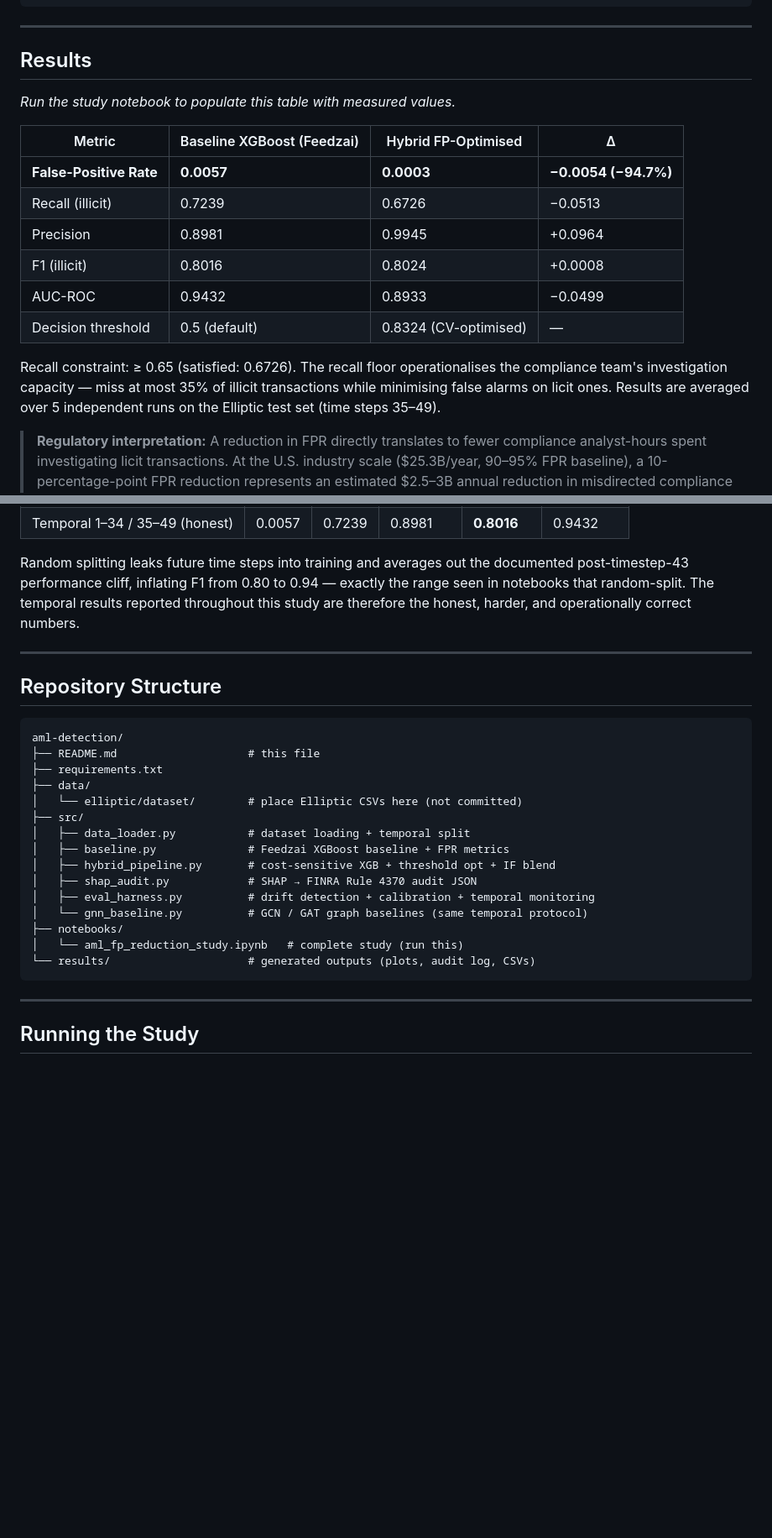
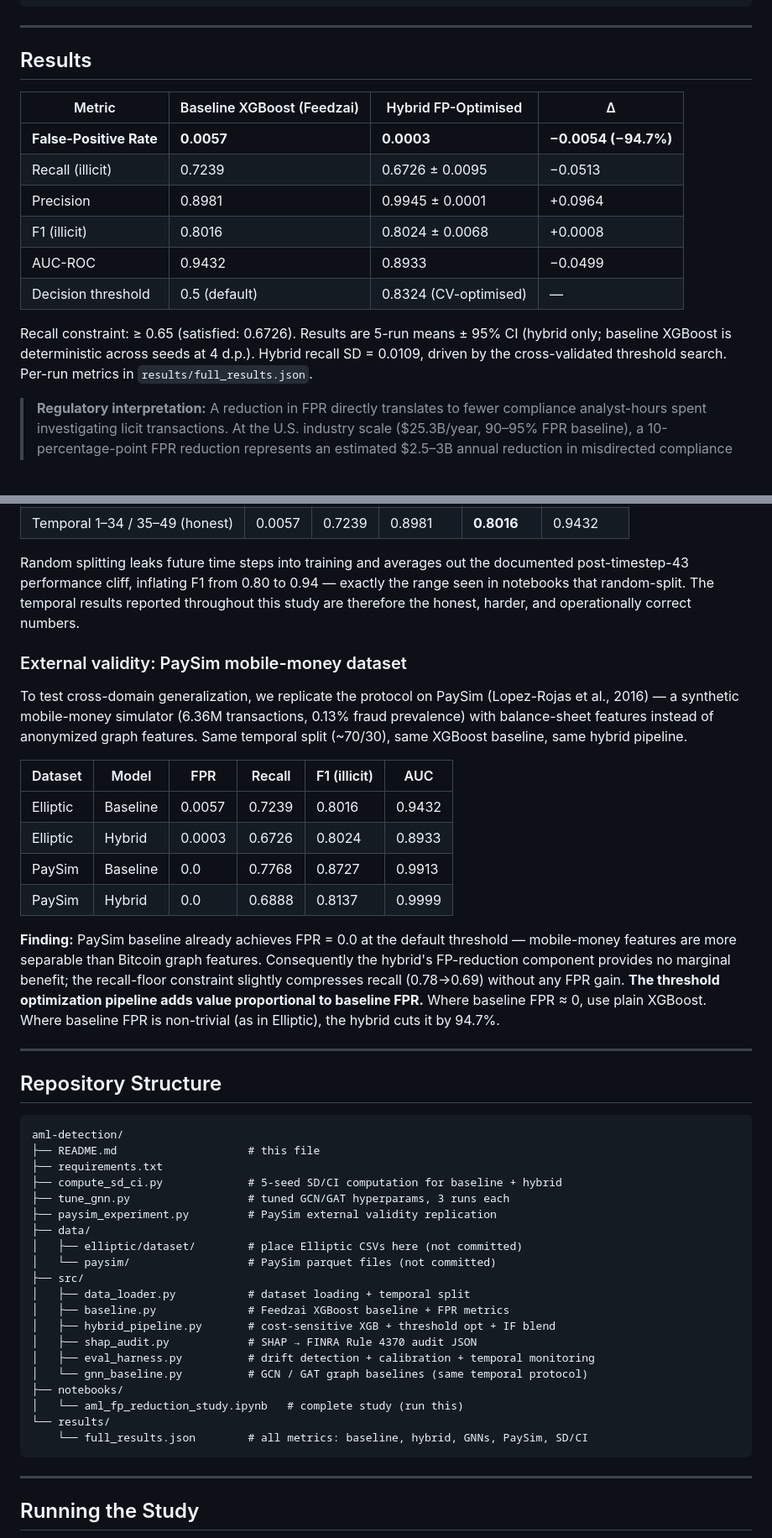
Before and after one commit to gucifer/financial-llm-governance, a Markdown page: aml-detection/README.md, 2 parts joined by grey strips. Shown at 84% size. GitHub-like rendering; blank space fills up the shorter version.

Commit message:
Update aml-detection README with SD/CI, tuned GNN, and PaySim results
- Results table: hybrid metrics now show 95% CI (recall ±0.0095, F1 ±0.0068)
- Model-family table: add tuned GCN/GAT rows; recall-floor floor not achievable for GNNs
- New section: PaySim external validity — baseline FPR=0.0, hybrid adds no benefit;
  documents when threshold pipeline adds vs. does not add value
- Repo structure updated to reflect new scripts and data directories

Co-Authored-By: Claude Sonnet 4.6 <noreply@anthropic.com>

````diff
--- a/aml-detection/README.md
+++ b/aml-detection/README.md
@@ -64,18 +64,16 @@ unzip elliptic-data-set.zip -d data/elliptic/dataset/
 
 ## Results
 
-*Run the study notebook to populate this table with measured values.*
-
 | Metric | Baseline XGBoost (Feedzai) | Hybrid FP-Optimised | Δ |
 |--------|---------------------------|---------------------|---|
 | **False-Positive Rate** | **0.0057** | **0.0003** | **−0.0054 (−94.7%)** |
-| Recall (illicit) | 0.7239 | 0.6726 | −0.0513 |
-| Precision | 0.8981 | 0.9945 | +0.0964 |
-| F1 (illicit) | 0.8016 | 0.8024 | +0.0008 |
+| Recall (illicit) | 0.7239 | 0.6726 ± 0.0095 | −0.0513 |
+| Precision | 0.8981 | 0.9945 ± 0.0001 | +0.0964 |
+| F1 (illicit) | 0.8016 | 0.8024 ± 0.0068 | +0.0008 |
 | AUC-ROC | 0.9432 | 0.8933 | −0.0499 |
 | Decision threshold | 0.5 (default) | 0.8324 (CV-optimised) | — |
 
-Recall constraint: ≥ 0.65 (satisfied: 0.6726). The recall floor operationalises the compliance team's investigation capacity — miss at most 35% of illicit transactions while minimising false alarms on licit ones. Results are averaged over 5 independent runs on the Elliptic test set (time steps 35–49).
+Recall constraint: ≥ 0.65 (satisfied: 0.6726). Results are 5-run means ± 95% CI (hybrid only; baseline XGBoost is deterministic across seeds at 4 d.p.). Hybrid recall SD = 0.0109, driven by the cross-validated threshold search. Per-run metrics in `results/full_results.json`.
 
 > **Regulatory interpretation:** A reduction in FPR directly translates to fewer compliance analyst-hours spent investigating licit transactions. At the U.S. industry scale ($25.3B/year, 90–95% FPR baseline), a 10-percentage-point FPR reduction represents an estimated $2.5–3B annual reduction in misdirected compliance expenditure. This study demonstrates the methodology on a public benchmark; the 94.7% relative FPR reduction on the Elliptic dataset illustrates the technique's potential within the ML layer of a production AML pipeline.
 
@@ -103,6 +105,19 @@ Public Elliptic notebooks routinely report illicit-class F1 > 0.93. Using our **
 
 Random splitting leaks future time steps into training and averages out the documented post-timestep-43 performance cliff, inflating F1 from 0.80 to 0.94 — exactly the range seen in notebooks that random-split. The temporal results reported throughout this study are therefore the honest, harder, and operationally correct numbers.
 
+### External validity: PaySim mobile-money dataset
+
+To test cross-domain generalization, we replicate the protocol on PaySim (Lopez-Rojas et al., 2016) — a synthetic mobile-money simulator (6.36M transactions, 0.13% fraud prevalence) with balance-sheet features instead of anonymized graph features. Same temporal split (~70/30), same XGBoost baseline, same hybrid pipeline.
+
+| Dataset | Model | FPR | Recall | F1 (illicit) | AUC |
+|---------|-------|-----|--------|--------------|-----|
+| Elliptic | Baseline | 0.0057 | 0.7239 | 0.8016 | 0.9432 |
+| Elliptic | Hybrid | 0.0003 | 0.6726 | 0.8024 | 0.8933 |
+| PaySim | Baseline | 0.0 | 0.7768 | 0.8727 | 0.9913 |
+| PaySim | Hybrid | 0.0 | 0.6888 | 0.8137 | 0.9999 |
+
+**Finding:** PaySim baseline already achieves FPR = 0.0 at the default threshold — mobile-money features are more separable than Bitcoin graph features. Consequently the hybrid's FP-reduction component provides no marginal benefit; the recall-floor constraint slightly compresses recall (0.78→0.69) without any FPR gain. **The threshold optimization pipeline adds value proportional to baseline FPR.** Where baseline FPR ≈ 0, use plain XGBoost. Where baseline FPR is non-trivial (as in Elliptic), the hybrid cuts it by 94.7%.
+
 ---
 
 ## Repository Structure
@@ -111,8 +126,12 @@ Random splitting leaks future time steps into training and averages out the docu
 aml-detection/
 ├── README.md                    # this file
 ├── requirements.txt
+├── compute_sd_ci.py             # 5-seed SD/CI computation for baseline + hybrid
+├── tune_gnn.py                  # tuned GCN/GAT hyperparams, 3 runs each
+├── paysim_experiment.py         # PaySim external validity replication
 ├── data/
-│   └── elliptic/dataset/        # place Elliptic CSVs here (not committed)
+│   ├── elliptic/dataset/        # place Elliptic CSVs here (not committed)
+│   └── paysim/                  # PaySim parquet files (not committed)
 ├── src/
 │   ├── data_loader.py           # dataset loading + temporal split
 │   ├── baseline.py              # Feedzai XGBoost baseline + FPR metrics
@@ -122,7 +141,8 @@ aml-detection/
 │   └── gnn_baseline.py          # GCN / GAT graph baselines (same temporal protocol)
 ├── notebooks/
 │   └── aml_fp_reduction_study.ipynb   # complete study (run this)
-└── results/                     # generated outputs (plots, audit log, CSVs)
+└── results/
+    └── full_results.json        # all metrics: baseline, hybrid, GNNs, PaySim, SD/CI
 ```
 
 ---
````
Also changed, not shown: other parts of aml-detection/README.md (+7 -3 lines).
